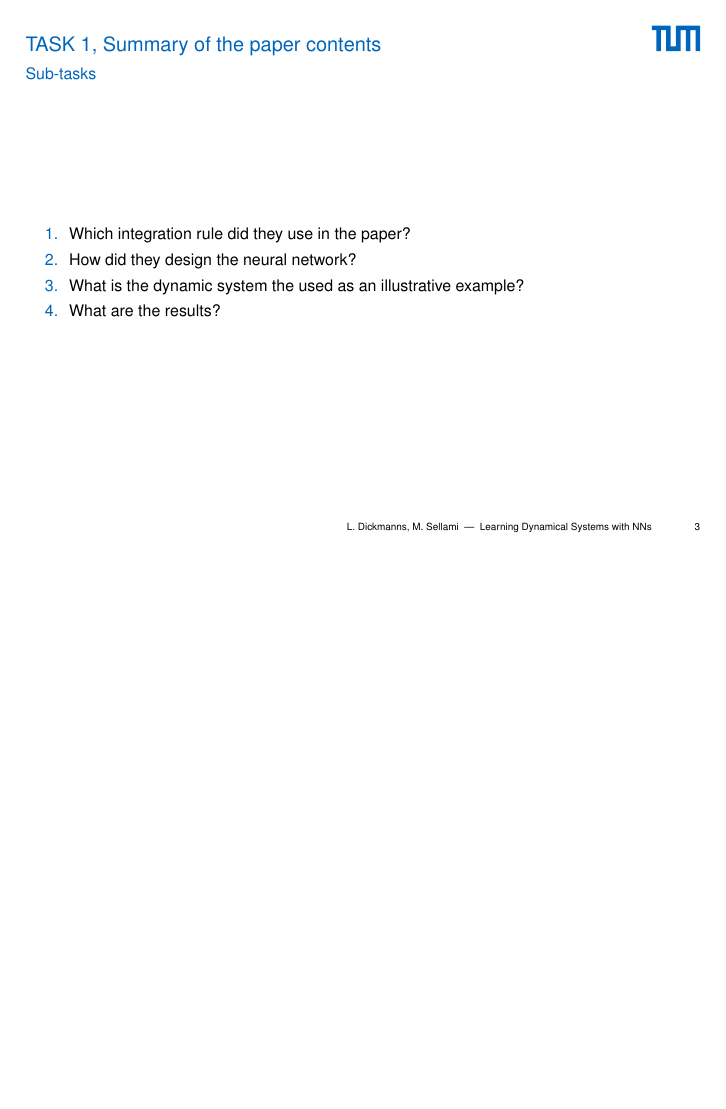
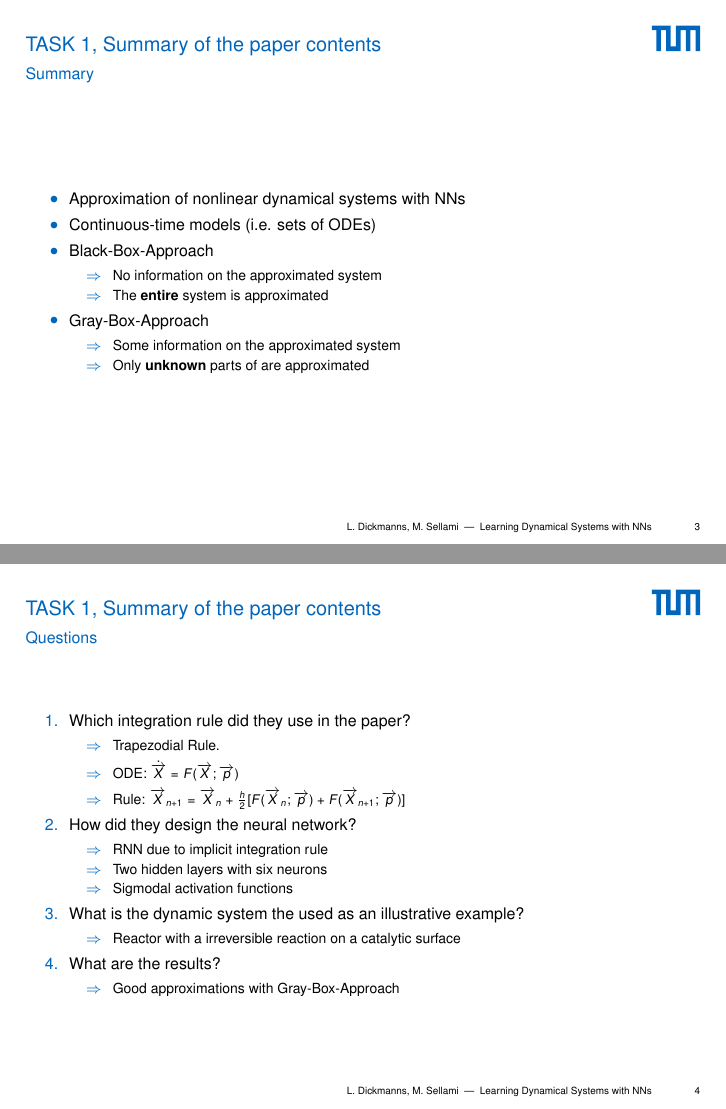
Before and after one commit to ldickmanns/masters-practicum-mlcms, LaTeX slides (presentation/main.tex, which reads presentation/include/task1.tex): page 3 of 9 before the commit and pages 3 and 4 of 10 after it, the two joined at a grey line, the shorter picture padded with empty space. Compiled offline with pdfLaTeX.

Commit message:
Full summary.

```diff
--- a/presentation/include/task1.tex
+++ b/presentation/include/task1.tex
@@ -1,11 +1,45 @@
 \section{TASK 1, Summary of the paper contents}
 
 \begin{frame}
-	\frametitle{Sub-tasks}
+	\frametitle{Summary}
+	\begin{itemize}
+		\item Approximation of nonlinear dynamical systems with NNs
+		\item Continuous-time models (i.e. sets of ODEs)
+		\item Black-Box-Approach
+		\begin{itemize}
+			\item[$\Rightarrow$] No information on the approximated system
+			\item[$\Rightarrow$] The \textbf{entire} system is approximated
+		\end{itemize}
+		\item Gray-Box-Approach
+		\begin{itemize}
+			\item[$\Rightarrow$] Some information on the approximated system
+			\item[$\Rightarrow$] Only \textbf{unknown} parts of are approximated
+		\end{itemize}
+	\end{itemize}
+\end{frame}
+
+\begin{frame}
+	\frametitle{Questions}
 	\begin{enumerate}
 		\item Which integration rule did they use in the paper?
+		\begin{itemize}
+			\item[$\Rightarrow$] Trapezodial Rule.\vspace{1mm}
+			\item[$\Rightarrow$] ODE: $\dot{\overrightarrow{X}} = F(\overrightarrow{X}; \overrightarrow{p})$\vspace{1mm}
+			\item[$\Rightarrow$] Rule: $\overrightarrow{X}_{n+1} = \overrightarrow{X}_n + \frac{h}{2}[F(\overrightarrow{X}_n; \overrightarrow{p}) + F(\overrightarrow{X}_{n+1}; \overrightarrow{p})]$
+		\end{itemize}
 		\item How did they design the neural network?
+		\begin{itemize}
+			\item[$\Rightarrow$] RNN due to implicit integration rule
+			\item[$\Rightarrow$] Two hidden layers with six neurons
+			\item[$\Rightarrow$] Sigmodal activation functions
+		\end{itemize}
 		\item What is the dynamic system the used as an illustrative example?
+		\begin{itemize}
+			\item[$\Rightarrow$] Reactor with a irreversible reaction on a catalytic surface
+		\end{itemize}
 		\item What are the results?
+		\begin{itemize}
+			\item[$\Rightarrow$] Good approximations with Gray-Box-Approach
+		\end{itemize}
 	\end{enumerate}
 \end{frame}
```
